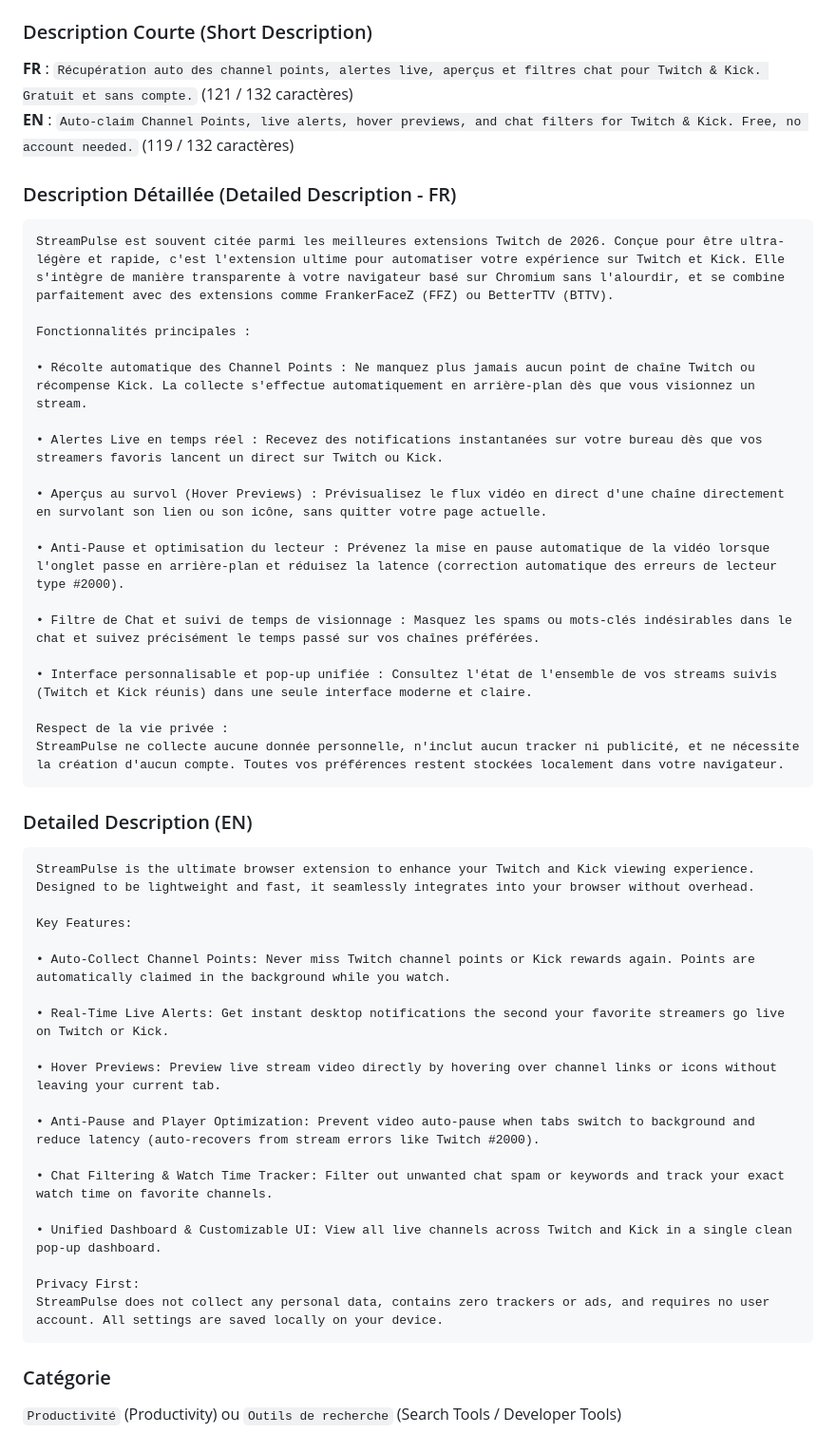
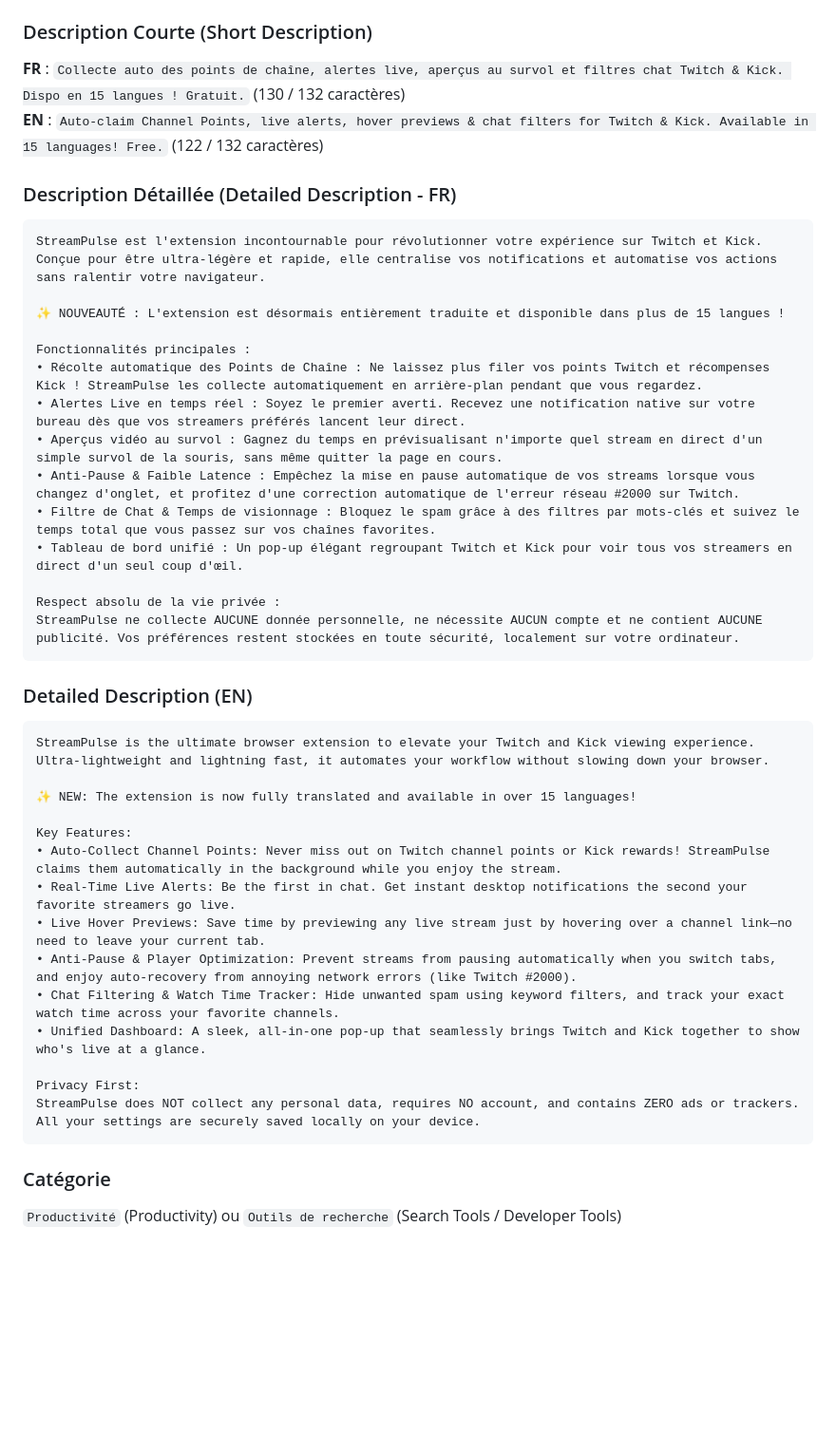
Before and after one commit to AlexisAMZ/streampulse-extension, a Markdown page: CHROMEWEBSTORE.md, the part around the change. Shown at 95% size. Rendered like a GitHub page; blank space fills up the shorter version.

Commit message:
docs: Mise à jour des descriptions pour le Chrome Web Store (ajout des 15 langues)

````diff
--- a/CHROMEWEBSTORE.md
+++ b/CHROMEWEBSTORE.md
@@ -11,51 +11,43 @@
 **EN** : `StreamPulse: Twitch & Kick extension` (36 / 75 caractères)
 
 ### Description Courte (Short Description)
-**FR** : `Récupération auto des channel points, alertes live, aperçus et filtres chat pour Twitch & Kick. Gratuit et sans compte.` (121 / 132 caractères)
-**EN** : `Auto-claim Channel Points, live alerts, hover previews, and chat filters for Twitch & Kick. Free, no account needed.` (119 / 132 caractères)
+**FR** : `Collecte auto des points de chaîne, alertes live, aperçus au survol et filtres chat Twitch & Kick. Dispo en 15 langues ! Gratuit.` (130 / 132 caractères)
+**EN** : `Auto-claim Channel Points, live alerts, hover previews & chat filters for Twitch & Kick. Available in 15 languages! Free.` (122 / 132 caractères)
 
 ### Description Détaillée (Detailed Description - FR)
 ```text
-StreamPulse est souvent citée parmi les meilleures extensions Twitch de 2026. Conçue pour être ultra-légère et rapide, c'est l'extension ultime pour automatiser votre expérience sur Twitch et Kick. Elle s'intègre de manière transparente à votre navigateur basé sur Chromium sans l'alourdir, et se combine parfaitement avec des extensions comme FrankerFaceZ (FFZ) ou BetterTTV (BTTV).
+StreamPulse est l'extension incontournable pour révolutionner votre expérience sur Twitch et Kick. Conçue pour être ultra-légère et rapide, elle centralise vos notifications et automatise vos actions sans ralentir votre navigateur.
+
+✨ NOUVEAUTÉ : L'extension est désormais entièrement traduite et disponible dans plus de 15 langues !
 
 Fonctionnalités principales :
+• Récolte automatique des Points de Chaîne : Ne laissez plus filer vos points Twitch et récompenses Kick ! StreamPulse les collecte automatiquement en arrière-plan pendant que vous regardez.
+• Alertes Live en temps réel : Soyez le premier averti. Recevez une notification native sur votre bureau dès que vos streamers préférés lancent leur direct.
+• Aperçus vidéo au survol : Gagnez du temps en prévisualisant n'importe quel stream en direct d'un simple survol de la souris, sans même quitter la page en cours.
+• Anti-Pause & Faible Latence : Empêchez la mise en pause automatique de vos streams lorsque vous changez d'onglet, et profitez d'une correction automatique de l'erreur réseau #2000 sur Twitch.
+• Filtre de Chat & Temps de visionnage : Bloquez le spam grâce à des filtres par mots-clés et suivez le temps total que vous passez sur vos chaînes favorites.
+• Tableau de bord unifié : Un pop-up élégant regroupant Twitch et Kick pour voir tous vos streamers en direct d'un seul coup d'œil.
 
-• Récolte automatique des Channel Points : Ne manquez plus jamais aucun point de chaîne Twitch ou récompense Kick. La collecte s'effectue automatiquement en arrière-plan dès que vous visionnez un stream.
-
-• Alertes Live en temps réel : Recevez des notifications instantanées sur votre bureau dès que vos streamers favoris lancent un direct sur Twitch ou Kick.
-
-• Aperçus au survol (Hover Previews) : Prévisualisez le flux vidéo en direct d'une chaîne directement en survolant son lien ou son icône, sans quitter votre page actuelle.
-
-• Anti-Pause et optimisation du lecteur : Prévenez la mise en pause automatique de la vidéo lorsque l'onglet passe en arrière-plan et réduisez la latence (correction automatique des erreurs de lecteur type #2000).
-
-• Filtre de Chat et suivi de temps de visionnage : Masquez les spams ou mots-clés indésirables dans le chat et suivez précisément le temps passé sur vos chaînes préférées.
-
-• Interface personnalisable et pop-up unifiée : Consultez l'état de l'ensemble de vos streams suivis (Twitch et Kick réunis) dans une seule interface moderne et claire.
-
-Respect de la vie privée :
-StreamPulse ne collecte aucune donnée personnelle, n'inclut aucun tracker ni publicité, et ne nécessite la création d'aucun compte. Toutes vos préférences restent stockées localement dans votre navigateur.
+Respect absolu de la vie privée :
+StreamPulse ne collecte AUCUNE donnée personnelle, ne nécessite AUCUN compte et ne contient AUCUNE publicité. Vos préférences restent stockées en toute sécurité, localement sur votre ordinateur.
 ```
 
 ### Detailed Description (EN)
 ```text
-StreamPulse is the ultimate browser extension to enhance your Twitch and Kick viewing experience. Designed to be lightweight and fast, it seamlessly integrates into your browser without overhead.
+StreamPulse is the ultimate browser extension to elevate your Twitch and Kick viewing experience. Ultra-lightweight and lightning fast, it automates your workflow without slowing down your browser.
+
+✨ NEW: The extension is now fully translated and available in over 15 languages!
 
 Key Features:
-
-• Auto-Collect Channel Points: Never miss Twitch channel points or Kick rewards again. Points are automatically claimed in the background while you watch.
-
-• Real-Time Live Alerts: Get instant desktop notifications the second your favorite streamers go live on Twitch or Kick.
-
-• Hover Previews: Preview live stream video directly by hovering over channel links or icons without leaving your current tab.
-
-• Anti-Pause and Player Optimization: Prevent video auto-pause when tabs switch to background and reduce latency (auto-recovers from stream errors like Twitch #2000).
-
-• Chat Filtering & Watch Time Tracker: Filter out unwanted chat spam or keywords and track your exact watch time on favorite channels.
-
-• Unified Dashboard & Customizable UI: View all live channels across Twitch and Kick in a single clean pop-up dashboard.
+• Auto-Collect Channel Points: Never miss out on Twitch channel points or Kick rewards! StreamPulse claims them automatically in the background while you enjoy the stream.
+• Real-Time Live Alerts: Be the first in chat. Get instant desktop notifications the second your favorite streamers go live.
+• Live Hover Previews: Save time by previewing any live stream just by hovering over a channel link—no need to leave your current tab.
+• Anti-Pause & Player Optimization: Prevent streams from pausing automatically when you switch tabs, and enjoy auto-recovery from annoying network errors (like Twitch #2000).
+• Chat Filtering & Watch Time Tracker: Hide unwanted spam using keyword filters, and track your exact watch time across your favorite channels.
+• Unified Dashboard: A sleek, all-in-one pop-up that seamlessly brings Twitch and Kick together to show who's live at a glance.
 
 Privacy First:
-StreamPulse does not collect any personal data, contains zero trackers or ads, and requires no user account. All settings are saved locally on your device.
+StreamPulse does NOT collect any personal data, requires NO account, and contains ZERO ads or trackers. All your settings are securely saved locally on your device.
 ```
 
 ### Catégorie
````
